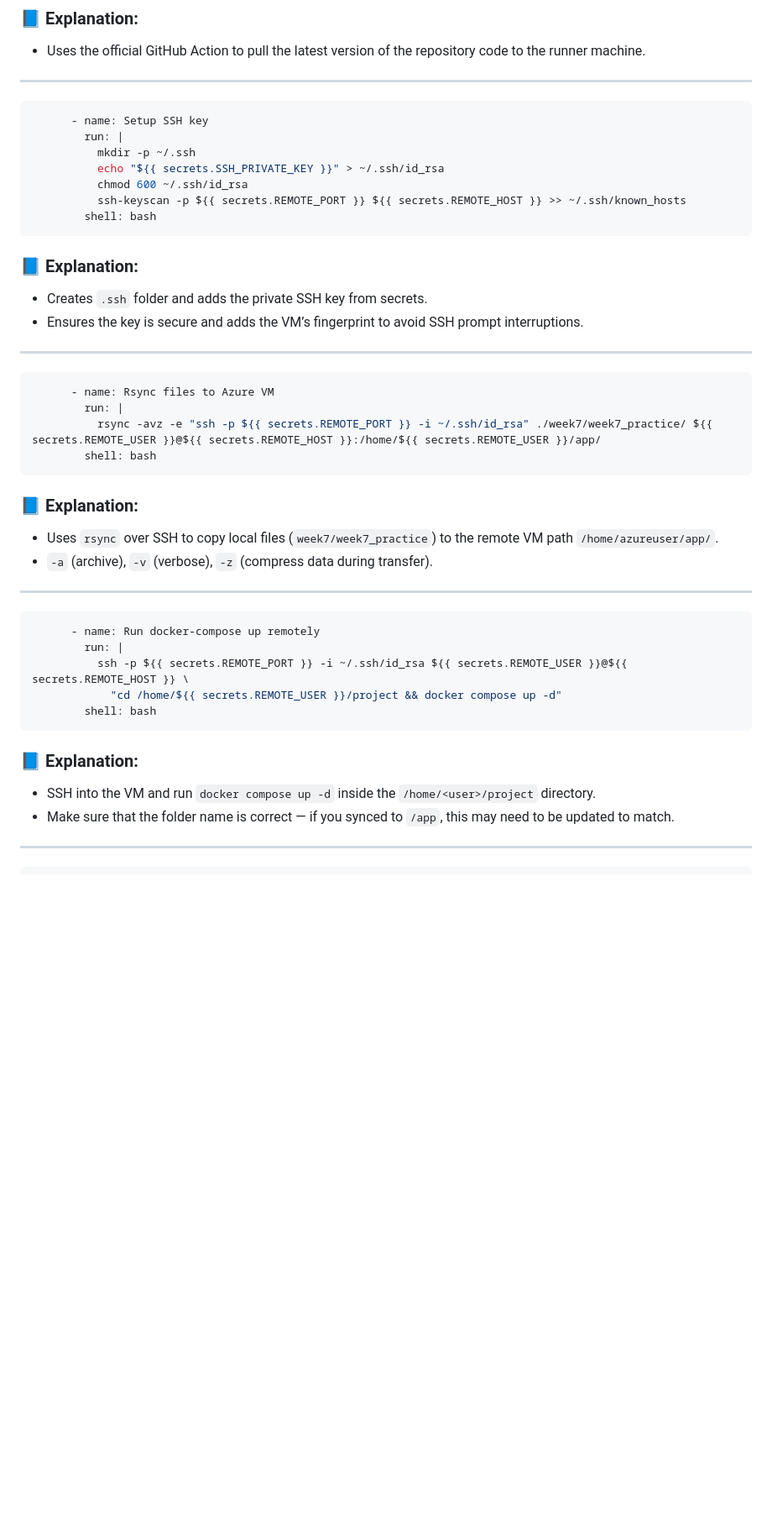
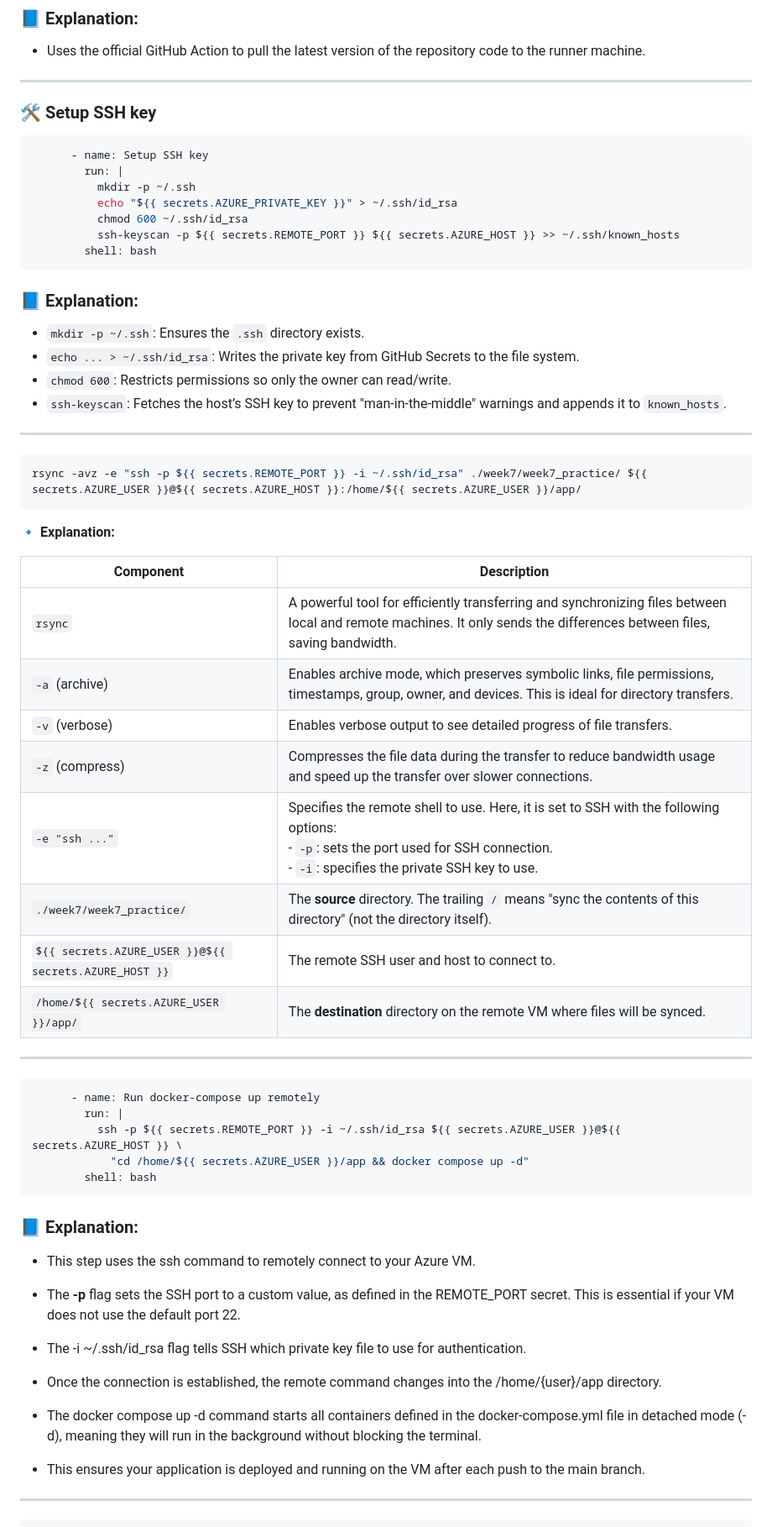
Before and after one commit to Avichai98/linux-devops-course, a Markdown page: week7/week7_practice/README.md, the part around one of its changes. Shown at 84% size. Rendered like a GitHub page; folded sections open; blank space fills up the shorter version.

````diff
--- a/week7/week7_practice/README.md
+++ b/week7/week7_practice/README.md
@@ -768,46 +768,65 @@ jobs:
 
 ---
 
+### 🛠️ Setup SSH key
+
 ```yaml
       - name: Setup SSH key
         run: |
           mkdir -p ~/.ssh
-          echo "${{ secrets.SSH_PRIVATE_KEY }}" > ~/.ssh/id_rsa
+          echo "${{ secrets.AZURE_PRIVATE_KEY }}" > ~/.ssh/id_rsa
           chmod 600 ~/.ssh/id_rsa
-          ssh-keyscan -p ${{ secrets.REMOTE_PORT }} ${{ secrets.REMOTE_HOST }} >> ~/.ssh/known_hosts
+          ssh-keyscan -p ${{ secrets.REMOTE_PORT }} ${{ secrets.AZURE_HOST }} >> ~/.ssh/known_hosts
         shell: bash
 ```
 
 ### 📘 Explanation:
-- Creates `.ssh` folder and adds the private SSH key from secrets.
-- Ensures the key is secure and adds the VM’s fingerprint to avoid SSH prompt interruptions.
+- `mkdir -p ~/.ssh`: Ensures the `.ssh` directory exists.
+- `echo ... > ~/.ssh/id_rsa`: Writes the private key from GitHub Secrets to the file system.
+- `chmod 600`: Restricts permissions so only the owner can read/write.
+- `ssh-keyscan`: Fetches the host’s SSH key to prevent "man-in-the-middle" warnings and appends it to `known_hosts`.
 
 ---
 
 ```yaml
-      - name: Rsync files to Azure VM
-        run: |
-          rsync -avz -e "ssh -p ${{ secrets.REMOTE_PORT }} -i ~/.ssh/id_rsa" ./week7/week7_practice/ ${{ secrets.REMOTE_USER }}@${{ secrets.REMOTE_HOST }}:/home/${{ secrets.REMOTE_USER }}/app/
-        shell: bash
+rsync -avz -e "ssh -p ${{ secrets.REMOTE_PORT }} -i ~/.ssh/id_rsa" ./week7/week7_practice/ ${{ secrets.AZURE_USER }}@${{ secrets.AZURE_HOST }}:/home/${{ secrets.AZURE_USER }}/app/
 ```
 
-### 📘 Explanation:
-- Uses `rsync` over SSH to copy local files (`week7/week7_practice`) to the remote VM path `/home/azureuser/app/`.
-- `-a` (archive), `-v` (verbose), `-z` (compress data during transfer).
+**🔹 Explanation:**
+
+| Component | Description |
+|----------|-------------|
+| `rsync` | A powerful tool for efficiently transferring and synchronizing files between local and remote machines. It only sends the differences between files, saving bandwidth. |
+| `-a` (archive) | Enables archive mode, which preserves symbolic links, file permissions, timestamps, group, owner, and devices. This is ideal for directory transfers. |
+| `-v` (verbose) | Enables verbose output to see detailed progress of file transfers. |
+| `-z` (compress) | Compresses the file data during the transfer to reduce bandwidth usage and speed up the transfer over slower connections. |
+| `-e "ssh ..."` | Specifies the remote shell to use. Here, it is set to SSH with the following options: <br> - `-p`: sets the port used for SSH connection. <br> - `-i`: specifies the private SSH key to use. |
+| `./week7/week7_practice/` | The **source** directory. The trailing `/` means "sync the contents of this directory" (not the directory itself). |
+| `${{ secrets.AZURE_USER }}@${{ secrets.AZURE_HOST }}` | The remote SSH user and host to connect to. |
+| `/home/${{ secrets.AZURE_USER }}/app/` | The **destination** directory on the remote VM where files will be synced. |
 
 ---
 
 ```yaml
       - name: Run docker-compose up remotely
         run: |
-          ssh -p ${{ secrets.REMOTE_PORT }} -i ~/.ssh/id_rsa ${{ secrets.REMOTE_USER }}@${{ secrets.REMOTE_HOST }} \
-            "cd /home/${{ secrets.REMOTE_USER }}/project && docker compose up -d"
+          ssh -p ${{ secrets.REMOTE_PORT }} -i ~/.ssh/id_rsa ${{ secrets.AZURE_USER }}@${{ secrets.AZURE_HOST }} \
+            "cd /home/${{ secrets.AZURE_USER }}/app && docker compose up -d"
         shell: bash
 ```
 
 ### 📘 Explanation:
-- SSH into the VM and run `docker compose up -d` inside the `/home/<user>/project` directory.
-- Make sure that the folder name is correct — if you synced to `/app`, this may need to be updated to match.
+- This step uses the ssh command to remotely connect to your Azure VM.
+
+- The **-p** flag sets the SSH port to a custom value, as defined in the REMOTE_PORT secret. This is essential if your VM does not use the default port 22.
+
+- The -i ~/.ssh/id_rsa flag tells SSH which private key file to use for authentication.
+
+- Once the connection is established, the remote command changes into the /home/{user}/app directory.
+
+- The docker compose up -d command starts all containers defined in the docker-compose.yml file in detached mode (-d), meaning they will run in the background without blocking the terminal.
+
+- This ensures your application is deployed and running on the VM after each push to the main branch.
 
 ---
 
````
Also changed, not shown: other parts of week7/week7_practice/README.md (+21 -29 lines).
